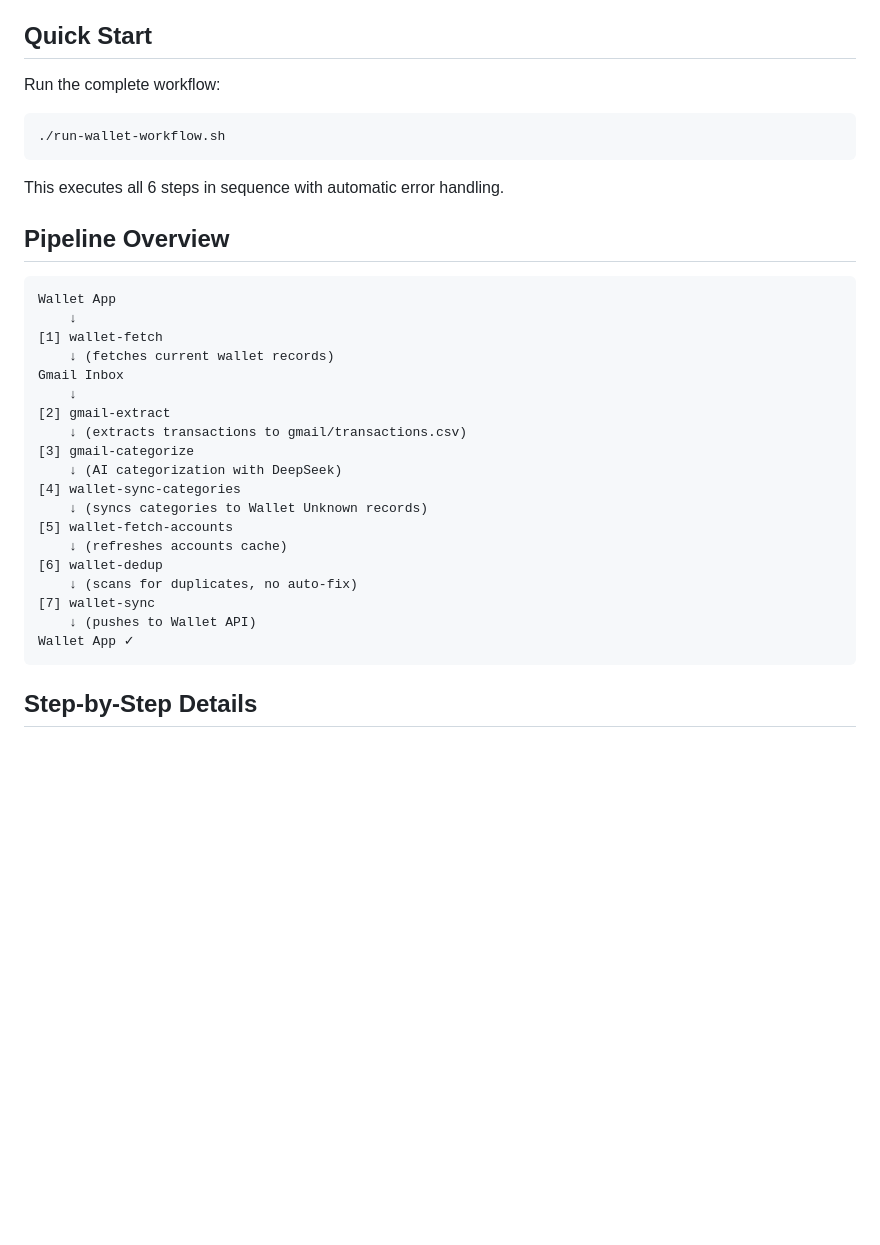
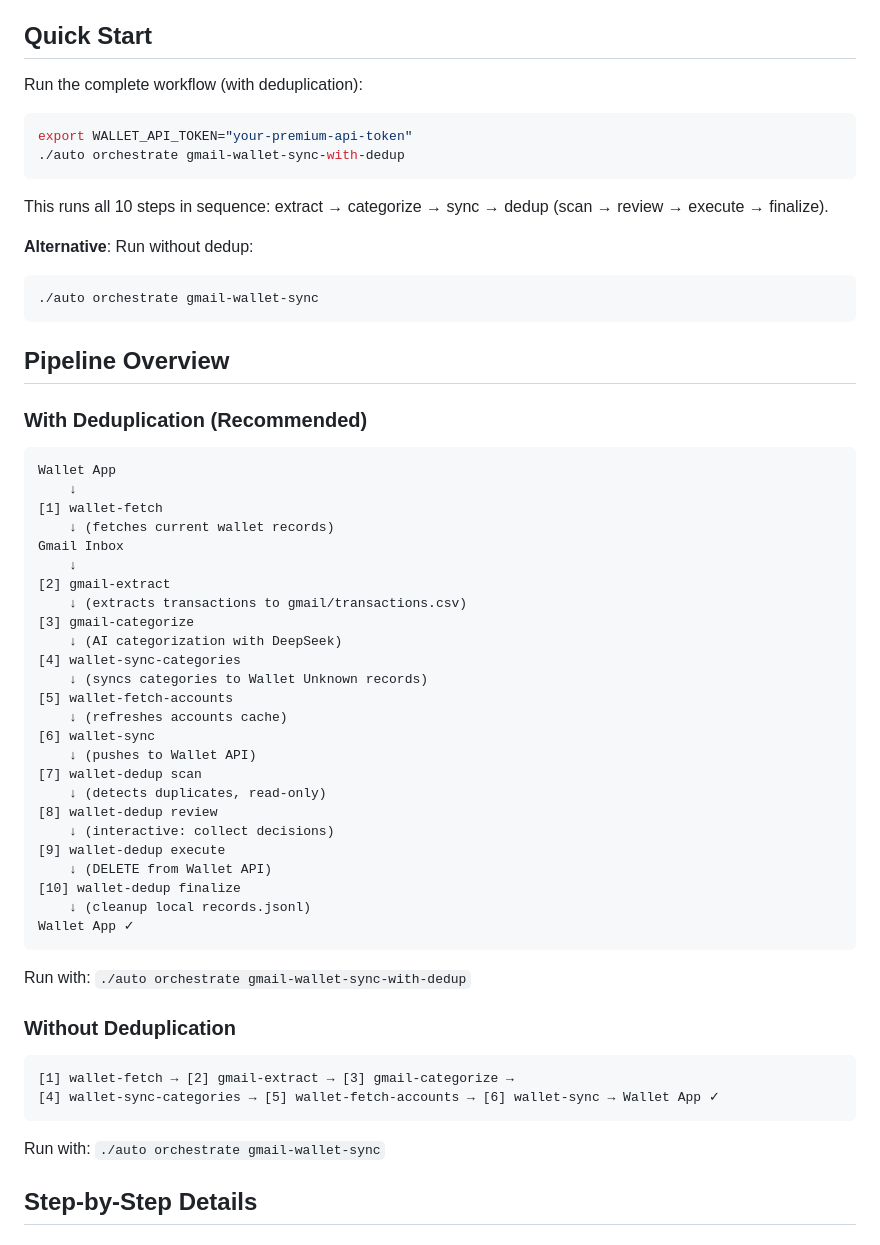
Before and after one commit to sumitasok/automation-monorepo, a Markdown page: WALLET-WORKFLOW.md, the part around the change. GitHub-like rendering; blank space fills up the shorter version.

````diff
--- a/WALLET-WORKFLOW.md
+++ b/WALLET-WORKFLOW.md
@@ -4,15 +4,22 @@ Complete end-to-end pipeline for syncing financial transactions from Gmail to Wa
 
 ## Quick Start
 
-Run the complete workflow:
+Run the complete workflow (with deduplication):
 ```bash
-./run-wallet-workflow.sh
+export WALLET_API_TOKEN="your-premium-api-token"
+./auto orchestrate gmail-wallet-sync-with-dedup
 ```
 
-This executes all 6 steps in sequence with automatic error handling.
+This runs all 10 steps in sequence: extract → categorize → sync → dedup (scan → review → execute → finalize).
+
+**Alternative**: Run without dedup:
+```bash
+./auto orchestrate gmail-wallet-sync
+```
 
 ## Pipeline Overview
 
+### With Deduplication (Recommended)
 ```
 Wallet App
     ↓
@@ -28,12 +35,28 @@ Gmail Inbox
     ↓ (syncs categories to Wallet Unknown records)
 [5] wallet-fetch-accounts
     ↓ (refreshes accounts cache)
-[6] wallet-dedup
-    ↓ (scans for duplicates, no auto-fix)
-[7] wallet-sync
+[6] wallet-sync
     ↓ (pushes to Wallet API)
+[7] wallet-dedup scan
+    ↓ (detects duplicates, read-only)
+[8] wallet-dedup review
+    ↓ (interactive: collect decisions)
+[9] wallet-dedup execute
+    ↓ (DELETE from Wallet API)
+[10] wallet-dedup finalize
+    ↓ (cleanup local records.jsonl)
 Wallet App ✓
 ```
+
+Run with: `./auto orchestrate gmail-wallet-sync-with-dedup`
+
+### Without Deduplication
+```
+[1] wallet-fetch → [2] gmail-extract → [3] gmail-categorize →
+[4] wallet-sync-categories → [5] wallet-fetch-accounts → [6] wallet-sync → Wallet App ✓
+```
+
+Run with: `./auto orchestrate gmail-wallet-sync`
 
 ## Step-by-Step Details
 
````
Also changed, not shown: RUNBOOK.md (+40 -0 lines).
